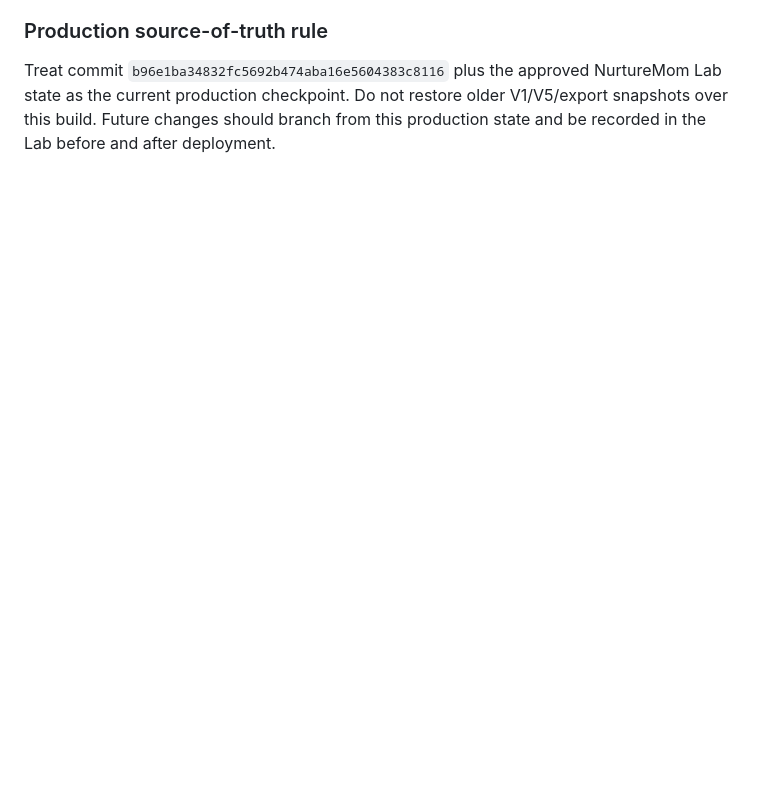
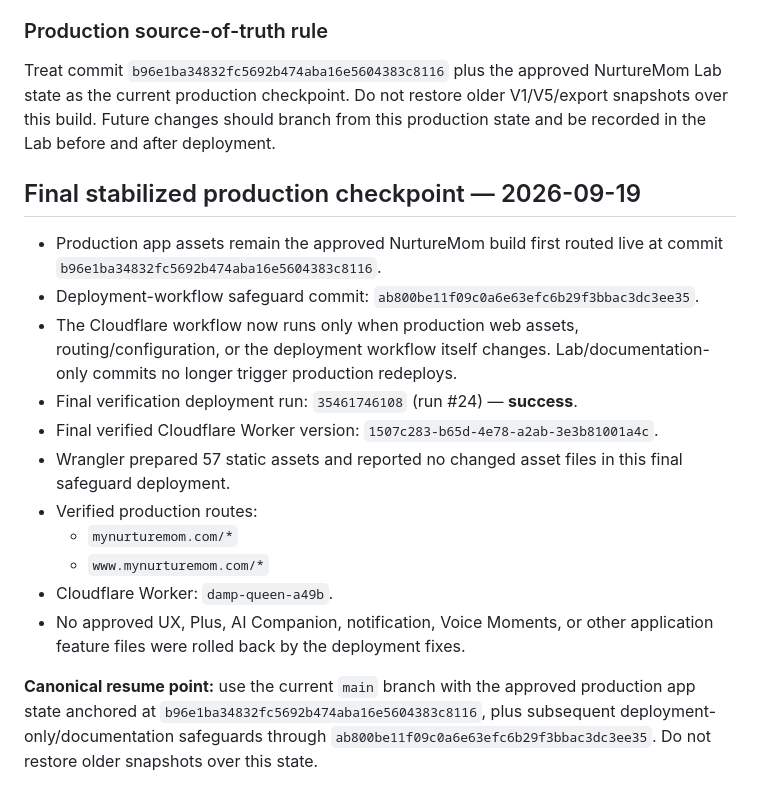
Before and after one commit to ayo-adeloye/Nurturemom., a Markdown page: NURTUREMOM_LAB_STATE.md, the part around the change. GitHub-like rendering; blank space fills up the shorter version.

Commit message:
Save final stable NurtureMom production checkpoint

```diff
--- a/NURTUREMOM_LAB_STATE.md
+++ b/NURTUREMOM_LAB_STATE.md
@@ -350,3 +350,20 @@ Latest green Lab QA:
 ### Production source-of-truth rule
 
 Treat commit `b96e1ba34832fc5692b474aba16e5604383c8116` plus the approved NurtureMom Lab state as the current production checkpoint. Do not restore older V1/V5/export snapshots over this build. Future changes should branch from this production state and be recorded in the Lab before and after deployment.
+
+
+## Final stabilized production checkpoint — 2026-09-19
+
+- Production app assets remain the approved NurtureMom build first routed live at commit `b96e1ba34832fc5692b474aba16e5604383c8116`.
+- Deployment-workflow safeguard commit: `ab800be11f09c0a6e63efc6b29f3bbac3dc3ee35`.
+- The Cloudflare workflow now runs only when production web assets, routing/configuration, or the deployment workflow itself changes. Lab/documentation-only commits no longer trigger production redeploys.
+- Final verification deployment run: `35461746108` (run #24) — **success**.
+- Final verified Cloudflare Worker version: `1507c283-b65d-4e78-a2ab-3e3b81001a4c`.
+- Wrangler prepared 57 static assets and reported no changed asset files in this final safeguard deployment.
+- Verified production routes:
+  - `mynurturemom.com/*`
+  - `www.mynurturemom.com/*`
+- Cloudflare Worker: `damp-queen-a49b`.
+- No approved UX, Plus, AI Companion, notification, Voice Moments, or other application feature files were rolled back by the deployment fixes.
+
+**Canonical resume point:** use the current `main` branch with the approved production app state anchored at `b96e1ba34832fc5692b474aba16e5604383c8116`, plus subsequent deployment-only/documentation safeguards through `ab800be11f09c0a6e63efc6b29f3bbac3dc3ee35`. Do not restore older snapshots over this state.
```
